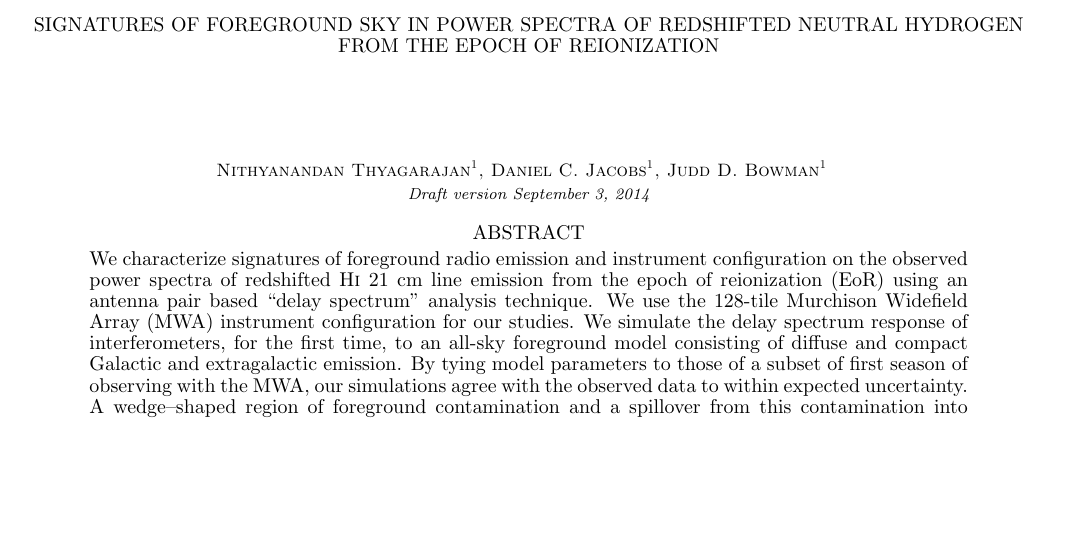
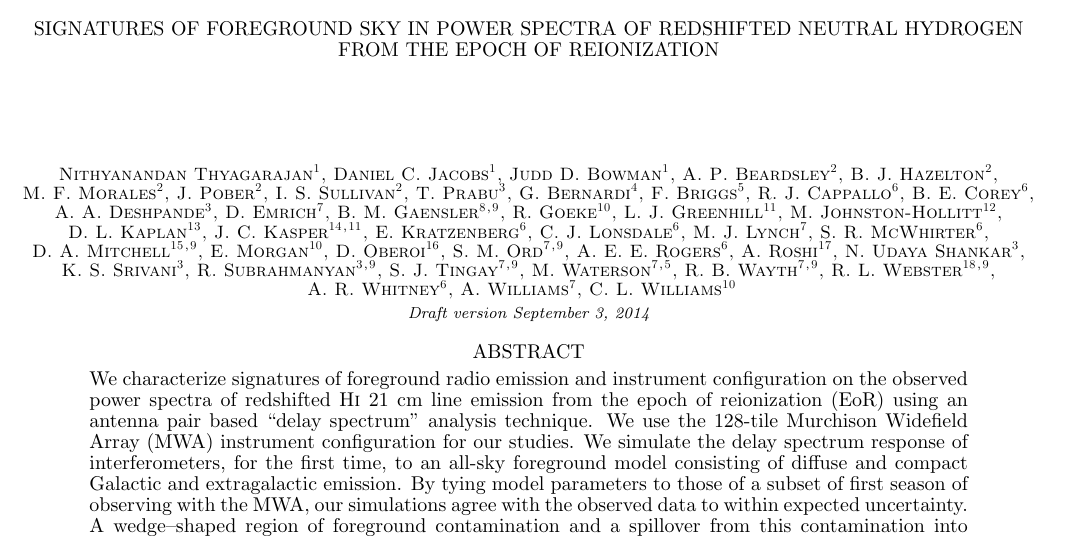
Before and after one commit to nithyanandan/foreground_power_spectra_modeling, a LaTeX document (foreground_delay_spectrum_modeling.tex): part of page 1 of 11 before the commit and part of page 1 of 12 after it, cut so that both start at the same text, the shorter picture padded with empty space. Compiled offline with LaTeX, dvips and Ghostscript.

Commit message:
From v0.3.1: ===========
(*) Added the full author list

```diff
--- a/foreground_delay_spectrum_modeling.tex
+++ b/foreground_delay_spectrum_modeling.tex
@@ -113,42 +100,73 @@
 %% anywhere in the paper, not just in the front matter.
 %% As in the title, use \\ to force line breaks.
 
-%% \author{NITHYANANDAN~THYAGARAJAN\altaffilmark{1},
-%%   N.~UDAYA~SHANKAR\altaffilmark{1},
-%%   \and RAVI~SUBRAHMANYAN\altaffilmark{1}}
-
-
 %% Author list
 \author{
-%% Lead authors
+%% Lead Authors
 Nithyanandan~Thyagarajan\ASU,
 Daniel~C.~Jacobs\ASU,
-Judd~D.~Bowman\ASU
+Judd~D.~Bowman\ASU,
+%% Supporting authors
+A.~P.~Beardsley\UW,
+B.~J.~Hazelton\UW,
+M.~F.~Morales\UW,
+J.~Pober\UW,
+I.~S.~Sullivan\UW,
+T.~Prabu\RRI,
+%% Builders' list
+G.~Bernardi\SKASA,
+F.~Briggs\ANU,
+R.~J.~Cappallo\Haystack,
+B.~E.~Corey\Haystack,
+A.~A.~Deshpande\RRI,
+D.~Emrich\Curtin,
+B.~M.~Gaensler\USydney$^,$\CAASTRO,
+R.~Goeke\MIT,
+L.~J.~Greenhill\CfA,
+M.~Johnston-Hollitt\Victoria,
+D.~L.~Kaplan\UWisc,
+J.~C.~Kasper\UMichigan$^,$\CfA,
+E.~Kratzenberg\Haystack,
+C.~J.~Lonsdale\Haystack,
+M.~J.~Lynch\Curtin,
+S.~R.~McWhirter\Haystack,
+D.~A.~Mitchell\CASS$^,$\CAASTRO,
+E.~Morgan\MIT,
+D.~Oberoi\Tata,
+S.~M.~Ord\Curtin$^,$\CAASTRO,
+A.~E.~E.~Rogers\Haystack,
+A.~Roshi\NRAO,
+N.~Udaya~Shankar\RRI,
+K.~S.~Srivani\RRI,
+R.~Subrahmanyan\RRI$^,$\CAASTRO,
+S.~J.~Tingay\Curtin$^,$\CAASTRO,
+M.~Waterson\Curtin$^,$\ANU,
+R.~B.~Wayth\Curtin$^,$\CAASTRO,
+R.~L.~Webster\UMelbourne$^,$\CAASTRO,
+A.~R.~Whitney\Haystack,
+A.~Williams\Curtin,
+C.~L.~Williams\MIT
 }
 
 %Institutional footnotes (typeset, then rearrange here to be in order)
 \ASUtxt
-% \RRItxt
-% \NRAONMtxt
-% \CAASTROtxt
-% \Curtintxt
-% %% \Swinburnetxt
-% \CfAtxt
-% \ANUtxt
-% \CSIROtxt
-% \Haystacktxt
-% \USydneytxt
-% \MITtxt
-% \UWtxt
-% \Victoriatxt
-% \UWisctxt
-% \Tatatxt
-% \NRAOGBTtxt
-% \UMelbournetxt
-% \UTasmaniatxt
-% %% \UWAtxt
-% %% \ICRARtxt
-% %\VUWtxt
+\UWtxt
+\RRItxt
+\SKASAtxt
+\ANUtxt
+\Haystacktxt
+\Curtintxt
+\USydneytxt
+\CAASTROtxt
+\MITtxt
+\CfAtxt
+\Victoriatxt
+\UWisctxt
+\UMichigantxt
+\CASStxt
+\Tatatxt
+\NRAOtxt
+\UMelbournetxt
 
 %% \email{t\_nithyanandan@rri.res.in}
 
```
Also changed, not shown: changelog.txt, foreground_delay_spectrum_modeling.pdf, foreground_delay_spectrum_modeling.tex (83 more changed lines).
